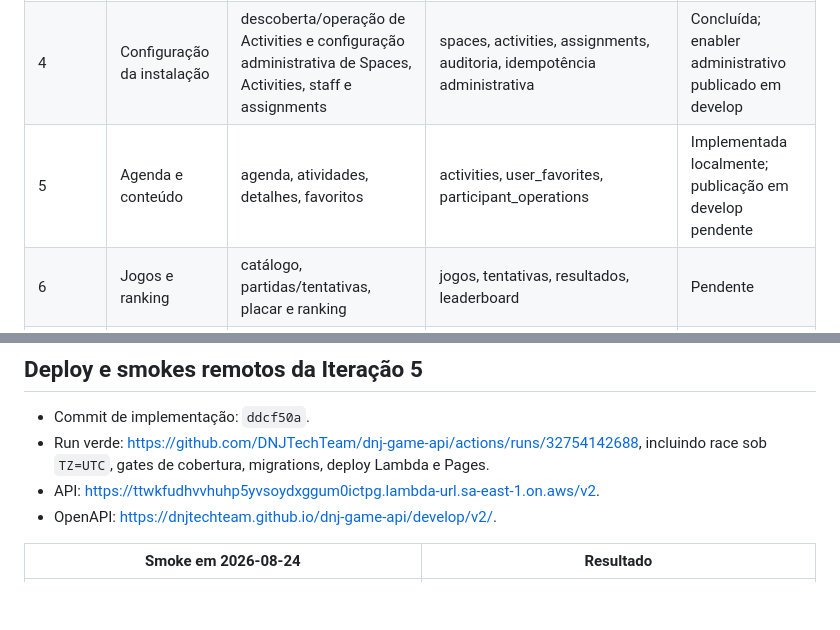
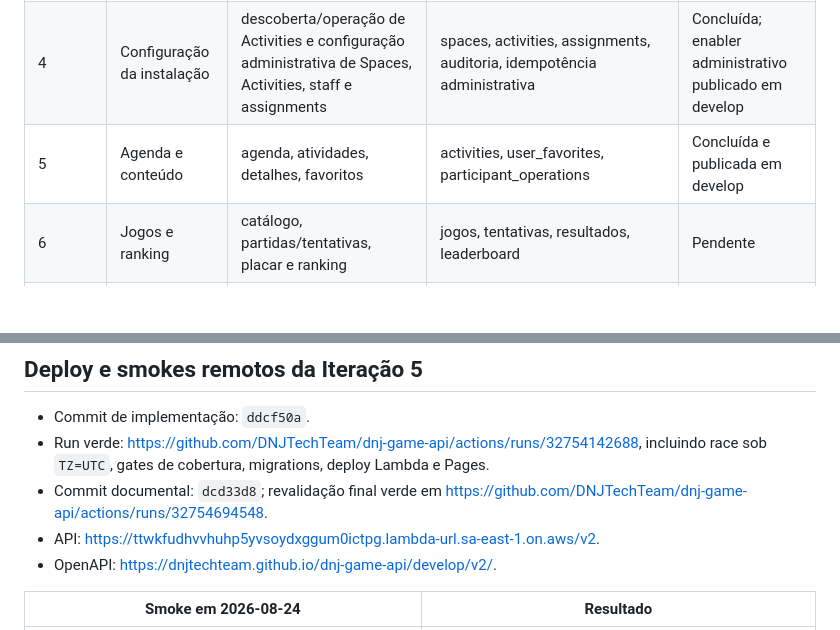
Before and after one commit to DNJTechTeam/dnj-game-api, a Markdown page: docs/implementation/DNJ-V2-STATUS.md, 2 parts joined by grey strips. GitHub-like rendering; blank space fills up the shorter version.

Commit message:
docs: finalize iteration 5 status

```diff
--- a/docs/implementation/DNJ-V2-STATUS.md
+++ b/docs/implementation/DNJ-V2-STATUS.md
@@ -48,7 +48,7 @@ automatizado e evidência no ambiente `develop`.
 | 2 | Identidade e Google | Google, refresh/logout, sessão atual, completar perfil | usuários, identidades, refresh sessions | Concluída e publicada em develop |
 | 3 | Perfil e grupos | perfil atual, grupo atual, membros, convites/códigos | perfis, grupos, memberships, invites | Concluída e publicada em develop |
 | 4 | Configuração da instalação | descoberta/operação de Activities e configuração administrativa de Spaces, Activities, staff e assignments | spaces, activities, assignments, auditoria, idempotência administrativa | Concluída; enabler administrativo publicado em develop |
-| 5 | Agenda e conteúdo | agenda, atividades, detalhes, favoritos | activities, user_favorites, participant_operations | Implementada localmente; publicação em develop pendente |
+| 5 | Agenda e conteúdo | agenda, atividades, detalhes, favoritos | activities, user_favorites, participant_operations | Concluída e publicada em develop |
 | 6 | Jogos e ranking | catálogo, partidas/tentativas, placar e ranking | jogos, tentativas, resultados, leaderboard | Pendente |
 | 7 | Mídia | upload assinado, confirmação, galeria, moderação, retenção | assets, uploads, moderação, jobs de retenção | Pendente |
 | 8 | Notificações | preferências, listagem, leitura e envio administrativo | notificações, preferências, deliveries | Pendente |
@@ -376,6 +376,8 @@ da Iteração 10 continuam preservados na seção “Entrega obrigatória da Ite
 - Commit de implementação: `ddcf50a`.
 - Run verde: <https://github.com/DNJTechTeam/dnj-game-api/actions/runs/32754142688>,
   incluindo race sob `TZ=UTC`, gates de cobertura, migrations, deploy Lambda e Pages.
+- Commit documental: `dcd33d8`; revalidação final verde em
+  <https://github.com/DNJTechTeam/dnj-game-api/actions/runs/32754694548>.
 - API: <https://ttwkfudhvvhuhp5yvsoydxggum0ictpg.lambda-url.sa-east-1.on.aws/v2>.
 - OpenAPI: <https://dnjtechteam.github.io/dnj-game-api/develop/v2/>.
 
```
